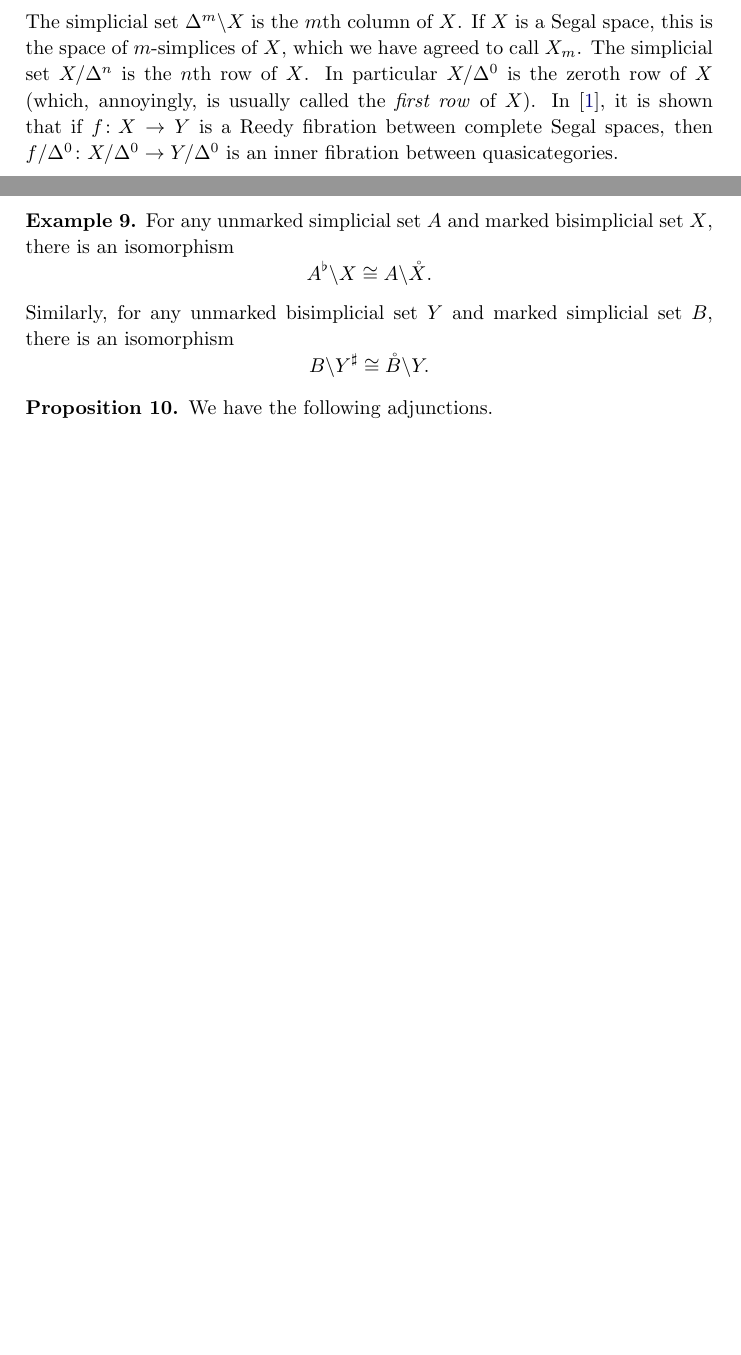
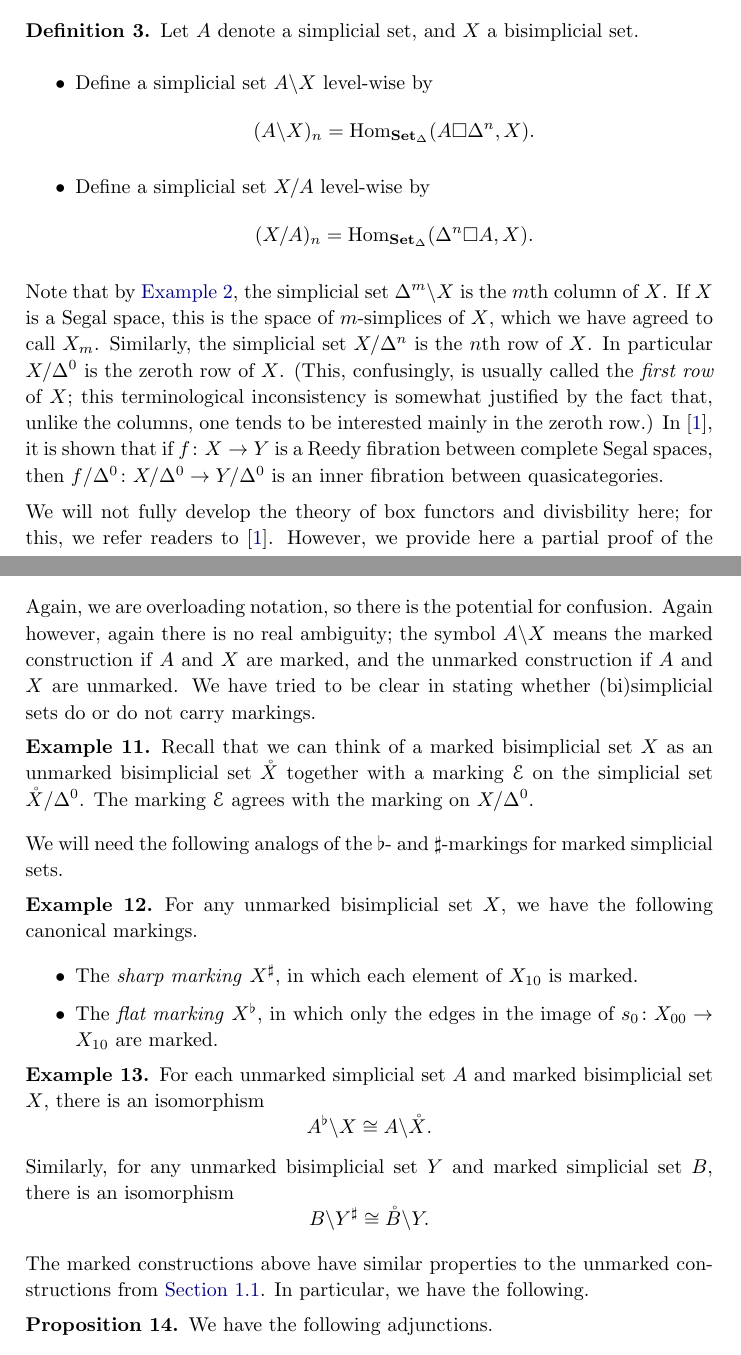
Before and after one commit to angusrush/MPP_I, a LaTeX document (main.tex, which reads segal_spans.tex): two parts of pages 5 and 7 of 30 before the commit and two parts of pages 4 and 7 of 31 after it, joined at a grey line, cut at the place of the change, the shorter picture padded with empty space. The pictures show the PDF file main.pdf that the author committed with the source.

Commit message:
Committing before I restart

```diff
--- a/segal_spans.tex
+++ b/segal_spans.tex
@@ -93,10 +91,31 @@ We provide a partial proof of the following result because we will need to refer
+\end{example}
+
+\begin{definition}
+  \label{def:left_and_right_divison_functors}
+  Let $A$ denote a simplicial set, and $X$ a bisimplicial set.
+  \begin{itemize}
+    \item Define a simplicial set $A \backslash X$ level-wise by
+      \begin{equation*}
+        (A \backslash X)_{n} = \Hom_{\SSet}(A \square \Delta^{n}, X).
+      \end{equation*}
+
+    \item Define a simplicial set $X / A$ level-wise by
+      \begin{equation*}
+        (X / A)_{n} = \Hom_{\SSet}(\Delta^{n} \square A, X).
+      \end{equation*}
+  \end{itemize}
+\end{definition}
+
+%In \cite{qcats_vs_segal_spaces}, the theory of such bifunctors is explored. The results that we will need are reproduced in \hyperref[sss:divisibility_of_bifunctors]{Appendix~\ref*{sss:divisibility_of_bifunctors}}. However, we note here the following.
+Note that by \hyperref[eg:box_product_and_yoneda]{Example~\ref*{eg:box_product_and_yoneda}}, the simplicial set $\Delta^{m} \backslash X$ is the $m$th column of $X$. If $X$ is a Segal space, this is the space of $m$-simplices of $X$, which we have agreed to call $X_{m}$. Similarly, the simplicial set $X / \Delta^{n}$ is the $n$th row of $X$. In particular $X / \Delta^{0}$ is the zeroth row of $X$. (This, confusingly, is usually called the \emph{first row} of $X$; this terminological inconsistency is somewhat justified by the fact that, unlike the columns, one tends to be interested mainly in the zeroth row.) In \cite{qcats_vs_segal_spaces}, it is shown that if $f\colon X \to Y$ is a Reedy fibration between complete Segal spaces, then $f / \Delta^{0}\colon X / \Delta^{0} \to Y / \Delta^{0}$ is an inner fibration between quasicategories.
+
+We will not fully develop the theory of box functors and divisbility here; for this, we refer readers to \cite{qcats_vs_segal_spaces}. However, we provide here a partial proof of the following result because we will need to refer to it later.
 \begin{proposition}
   \label{prop:bijection_exhibiting_box_divisibility}
-  The box functor is \emph{divisible on the left.} This means that for each simplicial set $A$, there is an
-  \begin{equation*}
-    A \square -\colon \SSet \longleftrightarrow \SSSet : A \backslash -,
-  \end{equation*}
-  where an $n$-simplex of the simplicial set $A \backslash X$ is a map $A \square \Delta^{n} \to X$.
+  The box functor is \emph{divisible on the left.} This means that for each simplicial set $A$, there is an adjunction
+  \begin{equation*}
+    A \square -\colon \SSet \longleftrightarrow \SSSet : A \backslash -.
+  \end{equation*}
 
   Similarly, the box functor is \emph{divisible on the right.} This means that for each simplicial set $B$ there is an adjunction
   \begin{equation*}
@@ -217,8 +237,25 @@ Our first order of business is to generalize the results of \cite{qcats_vs_segal
   \end{itemize}
 \end{definition}
 
+Again, we are overloading notation, so there is the potential for confusion. Again however, again there is no real ambiguity; the symbol $A \backslash X$ means the marked construction if $A$ and $X$ are marked, and the unmarked construction if $A$ and $X$ are unmarked. We have tried to be clear in stating whether (bi)simplicial sets do or do not carry markings.
+
 \begin{example}
-  For any unmarked simplicial set $A$ and marked bisimplicial set $X$, there is an isomorphism
+  Recall that we can think of a marked bisimplicial set $X$ as an unmarked bisimplicial set $\mathring{X}$ together with a marking $\mathcal{E}$ on the simplicial set $\mathring{X} / \Delta^{0}$. The marking $\mathcal{E}$ agrees with the marking on $X / \Delta^{0}$.
+\end{example}
+
+We will need the following analogs of the $\flat$- and $\sharp$-markings for marked simplicial sets.
+
+\begin{example}
+  For any unmarked bisimplicial set $X$, we have the following canonical markings.
+  \begin{itemize}
+    \item The \emph{sharp marking} $X^{\sharp}$, in which each element of $X_{10}$ is marked.
+
+    \item The \emph{flat marking} $X^{\flat}$, in which only the edges in the image of $s_{0}\colon X_{00} \to X_{10}$ are marked.
+  \end{itemize}
+\end{example}
+
+\begin{example}
+  For each unmarked simplicial set $A$ and marked bisimplicial set $X$, there is an isomorphism
   \begin{equation*}
     A^{\flat} \backslash X \cong A \backslash \mathring{X}.
   \end{equation*}
@@ -227,6 +264,8 @@ Our first order of business is to generalize the results of \cite{qcats_vs_segal
     B \backslash Y^{\sharp} \cong \mathring{B} \backslash Y.
   \end{equation*}
 \end{example}
+
+The marked constructions above have similar properties to the unmarked constructions from \hyperref[ssc:a_review_of_bisimplicial_sets]{Section~\ref*{ssc:a_review_of_bisimplicial_sets}}. In particular, we have the following.
 
 \begin{proposition}
   We have the following adjunctions.
```
Also changed, not shown: main.pdf, segal_spans.tex (67 more changed lines), 1 other file.
